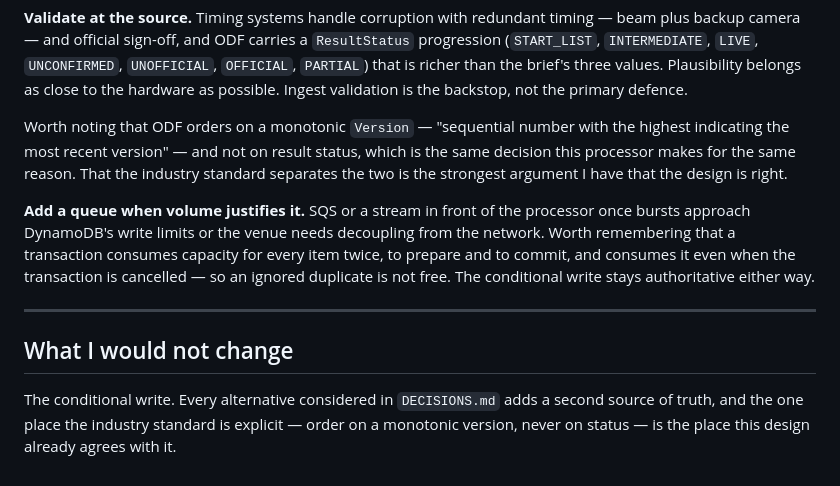
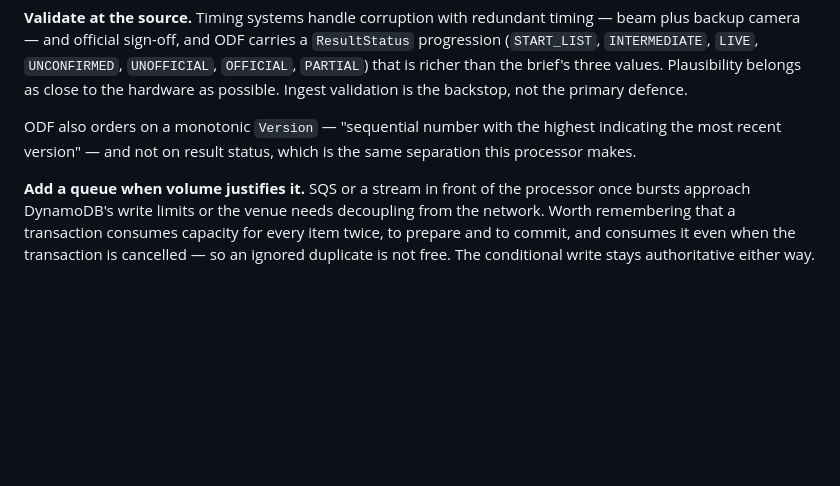
Before and after one commit to ApP1eSauc3/pv4-timing-ingest, a Markdown page: NEXT.md, the part around the change. Rendered like a GitHub page; blank space fills up the shorter version.

Commit message:
Trim the advocacy from NEXT.md
The closing 'what I would not change' section and the line calling ODF the
strongest argument that the design is right were defending the submission
rather than reflecting on it. A grader reads this before the interview, and a
list of known gaps is worth more than a closing argument attached to it.

The factual observation stays: ODF orders on a monotonic version and not on
result status, which is the same separation this processor makes. That is
useful whether or not it flatters the design.

```diff
--- a/NEXT.md
+++ b/NEXT.md
@@ -168,11 +168,9 @@ timing — beam plus backup camera — and official sign-off, and ODF carries a
 values. Plausibility belongs as close to the hardware as possible. Ingest
 validation is the backstop, not the primary defence.
 
-Worth noting that ODF orders on a monotonic `Version` — "sequential number with
-the highest indicating the most recent version" — and not on result status,
-which is the same decision this processor makes for the same reason. That the
-industry standard separates the two is the strongest argument I have that the
-design is right.
+ODF also orders on a monotonic `Version` — "sequential number with the highest
+indicating the most recent version" — and not on result status, which is the
+same separation this processor makes.
 
 **Add a queue when volume justifies it.** SQS or a stream in front of the
 processor once bursts approach DynamoDB's write limits or the venue needs
@@ -180,12 +178,3 @@ decoupling from the network. Worth remembering that a transaction consumes
 capacity for every item twice, to prepare and to commit, and consumes it even
 when the transaction is cancelled — so an ignored duplicate is not free. The
 conditional write stays authoritative either way.
-
----
-
-## What I would not change
-
-The conditional write. Every alternative considered in `DECISIONS.md` adds a
-second source of truth, and the one place the industry standard is explicit —
-order on a monotonic version, never on status — is the place this design already
-agrees with it.
```
